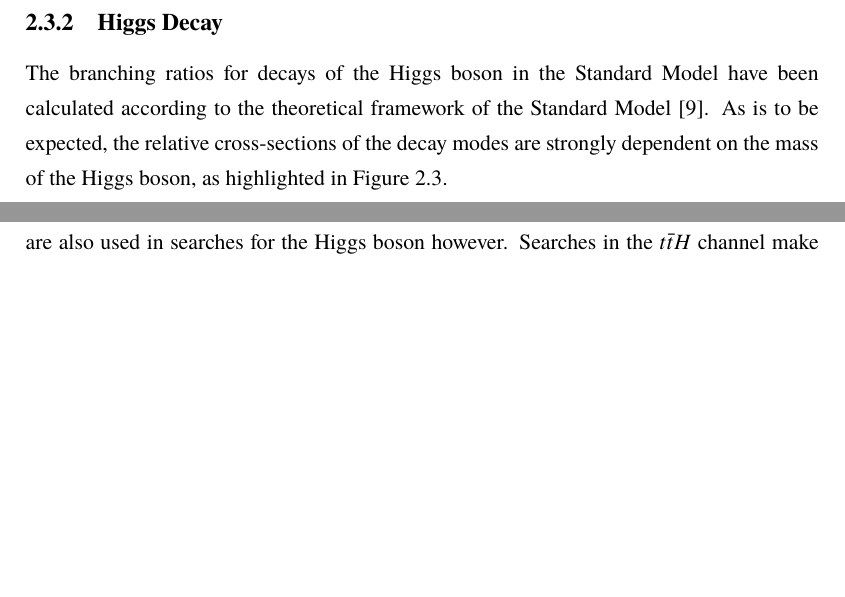
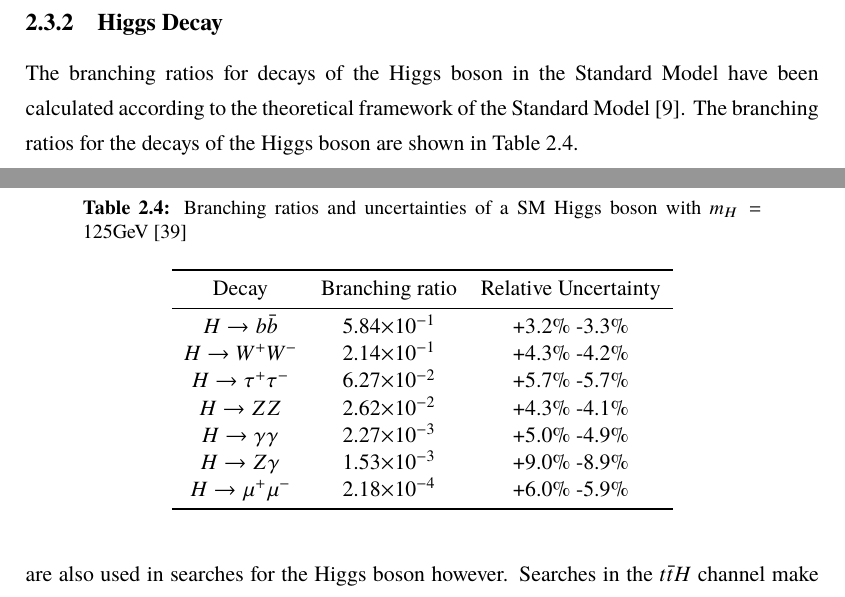
Before and after one commit to lemming52/MSc, a LaTeX thesis (Thesis/thesis.tex, which reads Thesis/T/theory.tex): two parts of pages 24 and 25 of 84, joined at a grey line, cut so that both start at the same text, the shorter picture padded with empty space. The pictures show the PDF file Thesis/thesis.pdf that the author committed with the source.

Commit message:
Tweaks and changes

```diff
--- a/Thesis/T/theory.tex
+++ b/Thesis/T/theory.tex
@@ -232,14 +232,26 @@ The Standard Model (SM) of particle physics is a collection of several theories
 
 	\subsection{Higgs Decay}
 
-		The branching ratios for decays of the Higgs boson in the Standard Model have been calculated according to the theoretical framework of the Standard Model \cite{HDECAY}. As is to be expected, the relative cross-sections of the decay modes are strongly dependent on the mass of the Higgs boson, as highlighted in Figure \ref{fig:higgsbrlm}.
+		The branching ratios for decays of the Higgs boson in the Standard Model have been calculated according to the theoretical framework of the Standard Model \cite{HDECAY}. The branching ratios for the decays of the Higgs boson are shown in Table \ref{t:tab:higgsbrlm}.
 
-		\begin{figure}[h]
+		\begin{table}[ht]
+			\caption[Branching ratios of Higgs]{Branching ratios and uncertainties of a SM Higgs boson with $m_H=125$GeV \cite{pdghiggs}}
+			\label{t:tab:higgsbrlm}
+			\medskip
 			\centering
-			\includegraphics[width=0.5\linewidth]{T/FIGS/Higgs_BR_LM}
-			\caption[Branching ratios of Higgs decay channels as a function of Higgs mass]{Higgs decay branching ratios with their uncertainties for the low mass region plotted as a function of Higgs mass \cite{LHCHiggsXS2013}.}
-			\label{fig:higgsbrlm}
-		\end{figure}
+			\begin{tabular}{ccc}\toprule
+				Decay & Branching ratio & Relative Uncertainty \\\midrule
+				$H\rightarrow b\bar{b}$ & 5.84\times10^{-1} & +3.2\% -3.3\%\\
+				$H\rightarrow W^+W^-$ & 2.14\times10^{-1} & +4.3\% -4.2\%\\
+				$H\rightarrow \tau^+\tau^-$ & 6.27\times10^{-2} & +5.7\% -5.7\%\\
+				$H\rightarrow ZZ$ & 2.62\times10^{-2} & +4.3\% -4.1\%\\
+				$H\rightarrow \gamma\gamma$ & 2.27\times10^{-3} & +5.0\% -4.9\%\\
+				$H\rightarrow Z\gamma$ & 1.53\times10^{-3} & +9.0\% -8.9\%\\
+				$H\rightarrow\mu^+\mu^-$ & 2.18\times10^{-4} & +6.0\% -5.9\%\\
+				\bottomrule
+			\end{tabular}\\[5pt]
+		\end{table}
+
 
 		At a Higgs mass of $\sim125$GeV the dominant decay mode is shown in Figure \ref{fig:higgsbrlm} to be the $H\rightarrow b\bar{b}$ mode. While this is the dominant decay mode at this Higgs mass, Higgs searches will make use of other decay channels where the final state signature is clearer and easier to trigger events on, such as the leptonic decays $H\rightarrow\tau\tau$ and $H\rightarrow\gamma\gamma$. Higgs decays to gauge bosons also offer clear final states as they will subsequently decay to leptons \cite{hzz4l, hwwlvlv}.
 
```
Also changed, not shown: Thesis/ES/eventSelection.tex (+1 -1 lines), Thesis/thesis.bbl, Thesis/thesis.pdf, Thesis/T/theory.tex (2 more changed lines), 5 other files.
